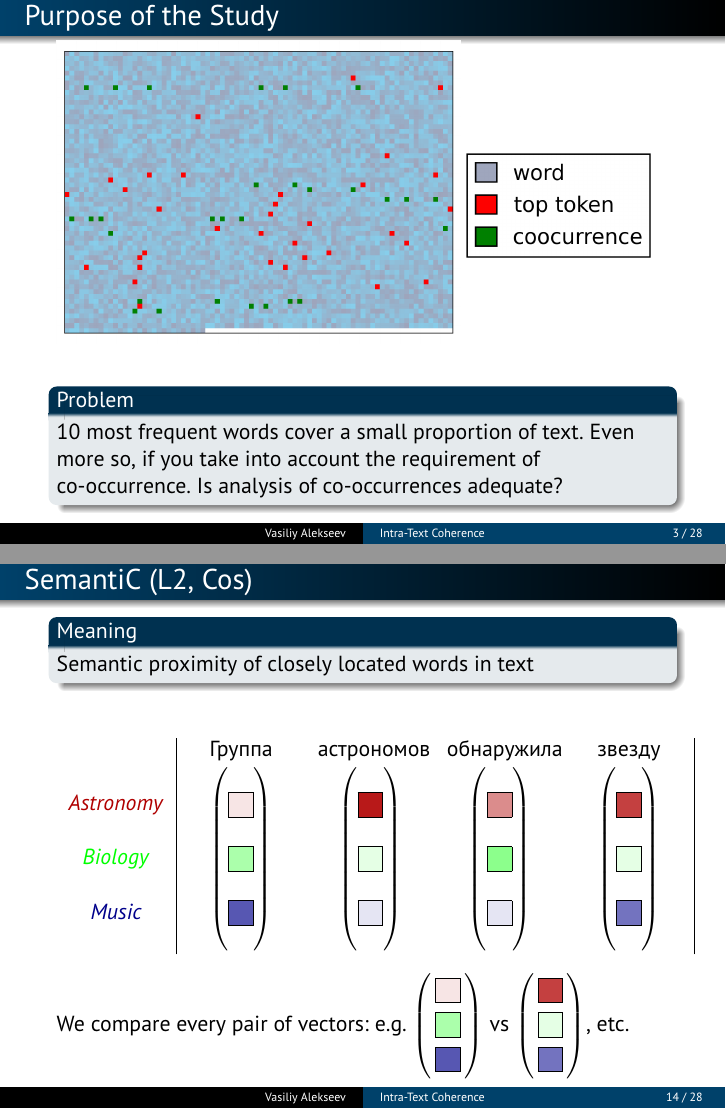
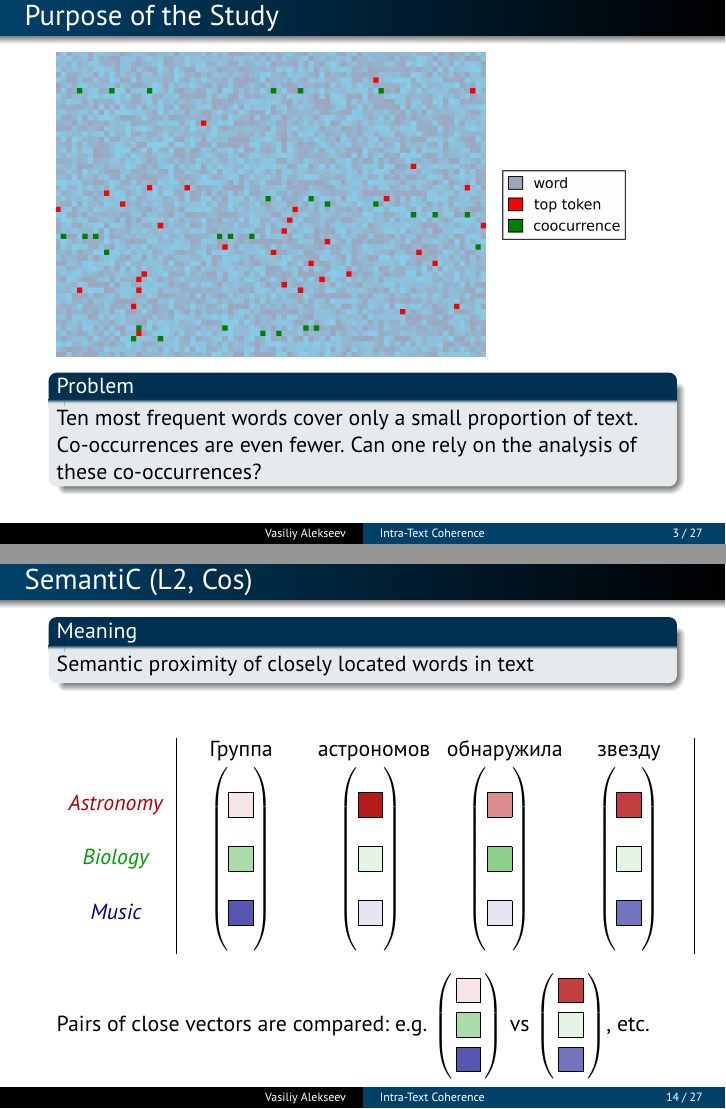
Before and after one commit to Alvant/Coherence, LaTeX slides (Dialogue 2018/CoherenceDialogue.tex, which reads Dialogue 2018/cohmystyle.sty): pages 3 and 14 of 28 before the commit and pages 3 and 14 of 27 after it, joined at a grey line. Compiled offline with pdfLaTeX.

Commit message:
modify pictures
 modify picture about
* top-words and co-occurrences: remove white line at the bottom
* topic model: to .eps, shrink text
* dataset generation: to .eps, new colors

besides,
* change green color in topicvectors
* remove slide with SegmQual VS Perplexity
* add .gitignore

```diff
--- a/Dialogue 2018/CoherenceDialogue.tex
+++ b/Dialogue 2018/CoherenceDialogue.tex
@@ -186,14 +186,17 @@
 
 %\section{Цель исследования}
 \begin{frame}{Purpose of the Study}
-  \begin{minipage}{0.66\textwidth}
-  \includegraphics[width=\textwidth]{doc11358_topic0.png}\\
+  \begin{minipage}{0.70\textwidth}
+    \includegraphics[width=\textwidth]{doc11358_topic0.jpg}
   \end{minipage}
-  \begin{minipage}{0.3\textwidth}
-      \includegraphics[width=\textwidth]{legend.png}
+  ~
+  \begin{minipage}{0.20\textwidth}
+    \includegraphics[width=\textwidth]{legend.png}
   \end{minipage}
   \begin{block}{Problem}
-    10 most frequent words cover a small proportion of text.  Even more so, if you take into account the requirement of co-occurrence. Is analysis of co-occurrences adequate?
+    Ten most frequent words cover only a small proportion of text.
+    Сo-occurrences are even fewer.
+    Can one rely on the analysis of these co-occurrences?
   \end{block}
 \end{frame}
 
@@ -332,24 +335,24 @@
 %& Group of & astronomers & discovered & a star \\
 & Группа & астрономов & обнаружила & звезду \\
 \begin{tabular}[c]{@{}l@{}}$\begin{matrix}\\ \textcolor{my-red}{Astronomy} \\\\
-\textcolor{green}{Biology} \\\\
+\textcolor{my-green}{Biology} \\\\
 \textcolor{blue}{Music} \\\\
 \end{matrix}$\end{tabular} &
 \begin{tabular}[c]{@{}l@{}}
-    $\topicvector{my-red!10}{green!33}{blue!66}$
+    $\topicvector{my-red!10}{my-green!33}{blue!66}$
 \end{tabular} &
 \begin{tabular}[c]{@{}l@{}}
-    $\topicvector{my-red!90}{green!10}{blue!10}$
+    $\topicvector{my-red!90}{my-green!10}{blue!10}$
 \end{tabular} &
 \begin{tabular}[c]{@{}l@{}}
-    $\topicvector{my-red!45}{green!45}{blue!10}$
+    $\topicvector{my-red!45}{my-green!45}{blue!10}$
 \end{tabular} &
 \begin{tabular}[c]{@{}l@{}}
-    $\topicvector{my-red!75}{green!10}{blue!55}$
+    $\topicvector{my-red!75}{my-green!10}{blue!55}$
 \end{tabular}
 \end{tabularx}
 \end{table}
-We compare every pair of vectors: e.g. $\smalltopicvector{my-red!10}{green!33}{blue!66}$ vs $\smalltopicvector{my-red!75}{green!10}{blue!55}$, etc.
+Pairs of close vectors are compared: e.g. $\smalltopicvector{my-red!10}{my-green!33}{blue!66}$ vs $\smalltopicvector{my-red!75}{my-green!10}{blue!55}$, etc.
 \end{frame}
 
 \begin{frame}{SemantiC (Var)}
@@ -358,32 +361,33 @@ We compare every pair of vectors: e.g. $\smalltopicvector{my-red!10}{green!33}{b
     How much the meanings of adjacent words differ, according to the topic model
   \end{block}
 \begin{table}[]
-\begin{tabularx}{1.1\textwidth}{l| *{3}{Y}|*{3}{Y}|}
+\small
+\begin{tabularx}{1.0\textwidth}{l| *{3}{Y}|*{3}{Y}|}
 & \multicolumn{3}{c|}{Low variance}
 & \multicolumn{3}{c|}{High variance}\\
 \cline{2-7}
 & русский & поэт & Пушкин & Толстой & Рассел & Эйлер \\
 \begin{tabular}[c]{@{}l@{}}$\begin{smallmatrix}\\ \textcolor{my-red}{Literature} \\\\
-\textcolor{green}{Philosophy} \\\\
+\textcolor{my-green}{Philosophy} \\\\
 \textcolor{blue}{Mathematics} \\\\
 \end{smallmatrix}$\end{tabular}  &
 \begin{tabular}[c]{@{}l@{}}
-    $\smalltopicvector{my-red!50}{green!25}{blue!25}$
+    $\smalltopicvector{my-red!50}{my-green!25}{blue!25}$
 \end{tabular} &
 \begin{tabular}[c]{@{}l@{}}
-    $\smalltopicvector{my-red!90}{green!10}{blue!10}$
+    $\smalltopicvector{my-red!90}{my-green!10}{blue!10}$
 \end{tabular} &
 \begin{tabular}[c]{@{}l@{}}
-    $\smalltopicvector{my-red!90}{green!10}{blue!10}$
+    $\smalltopicvector{my-red!90}{my-green!10}{blue!10}$
 \end{tabular} &
 \begin{tabular}[c]{@{}l@{}}
-    $\smalltopicvector{my-red!90}{green!30}{blue!10}$
+    $\smalltopicvector{my-red!90}{my-green!30}{blue!10}$
 \end{tabular} &
 \begin{tabular}[c]{@{}l@{}}
-    $\smalltopicvector{my-red!10}{green!50}{blue!50}$
+    $\smalltopicvector{my-red!10}{my-green!50}{blue!50}$
 \end{tabular} &
 \begin{tabular}[c]{@{}l@{}}
-    $\smalltopicvector{my-red!10}{green!10}{blue!90}$
+    $\smalltopicvector{my-red!10}{my-green!10}{blue!90}$
 \end{tabular}
 \end{tabularx}
 \end{table}
--- a/Dialogue 2018/cohmystyle.sty
+++ b/Dialogue 2018/cohmystyle.sty
@@ -19,6 +19,7 @@
 \definecolor{my-pink}{RGB}{255, 126, 147}
 \definecolor{my-red}{RGB}{193, 0, 32}
 \definecolor{my-blue}{RGB}{18, 10, 143}
+\definecolor{my-green}{RGB}{19, 136, 8}
 \definecolor{my-turquoise}{RGB}{30, 89, 69}
 
 \colorlet{my-red-light}{my-red!70!}
```
Also changed, not shown: Dialogue 2018/images/coloured_text/combine.tex (+21 -18 lines), Dialogue 2018/images/coloured_text/combine.pdf, Dialogue 2018/images/doc11358_topic0.jpg (added), Dialogue 2018/images/murat_plsa.eps (added), Dialogue 2018/images/murat_plsa.jpg (added), Dialogue 2018/images/murat_plsa.svg (added), Dialogue 2018/images/murat_plsa_new.png (added), Dialogue 2018/images/pn_gen_diagram.eps (added), Dialogue 2018/CoherenceDialogue.tex (27 more changed lines), 3 other files.
